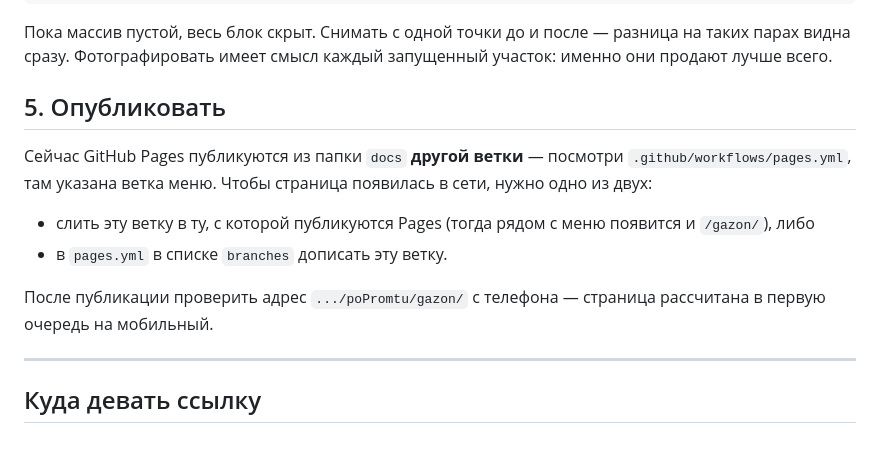
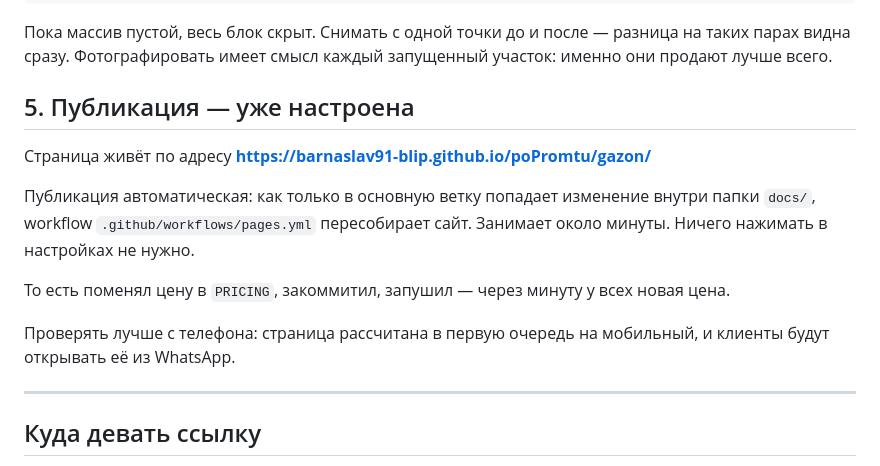
Before and after one commit to barnaslav91-blip/poPromtu, a Markdown page: docs/gazon/README.md, the part around the change. Drawn GitHub-style.

Commit message:
Обновить инструкции по публикации Pages
Сайт публикуется через Actions из основной ветки, а не настройкой
ветки в Settings — старые шаги вводили в заблуждение и, если им
следовать, ломали автоматическую публикацию.

Co-Authored-By: Claude Opus 5 <noreply@anthropic.com>
Claude-Session: https://claude.ai/code/session_011ffseYgGCY39Ue5KdU1kxb

```diff
--- a/docs/gazon/README.md
+++ b/docs/gazon/README.md
@@ -84,18 +84,18 @@ const PHOTOS = [
 на таких парах видна сразу. Фотографировать имеет смысл каждый запущенный участок:
 именно они продают лучше всего.
 
-## 5. Опубликовать
+## 5. Публикация — уже настроена
 
-Сейчас GitHub Pages публикуются из папки `docs` **другой ветки** — посмотри
-`.github/workflows/pages.yml`, там указана ветка меню. Чтобы страница появилась в сети,
-нужно одно из двух:
+Страница живёт по адресу **https://barnaslav91-blip.github.io/poPromtu/gazon/**
 
-- слить эту ветку в ту, с которой публикуются Pages (тогда рядом с меню появится
-  и `/gazon/`), либо
-- в `pages.yml` в списке `branches` дописать эту ветку.
+Публикация автоматическая: как только в основную ветку попадает изменение внутри папки
+`docs/`, workflow `.github/workflows/pages.yml` пересобирает сайт. Занимает около минуты.
+Ничего нажимать в настройках не нужно.
 
-После публикации проверить адрес `.../poPromtu/gazon/` с телефона — страница
-рассчитана в первую очередь на мобильный.
+То есть поменял цену в `PRICING`, закоммитил, запушил — через минуту у всех новая цена.
+
+Проверять лучше с телефона: страница рассчитана в первую очередь на мобильный, и клиенты
+будут открывать её из WhatsApp.
 
 ---
 
```
Also changed, not shown: docs/README.md (+7 -5 lines).
